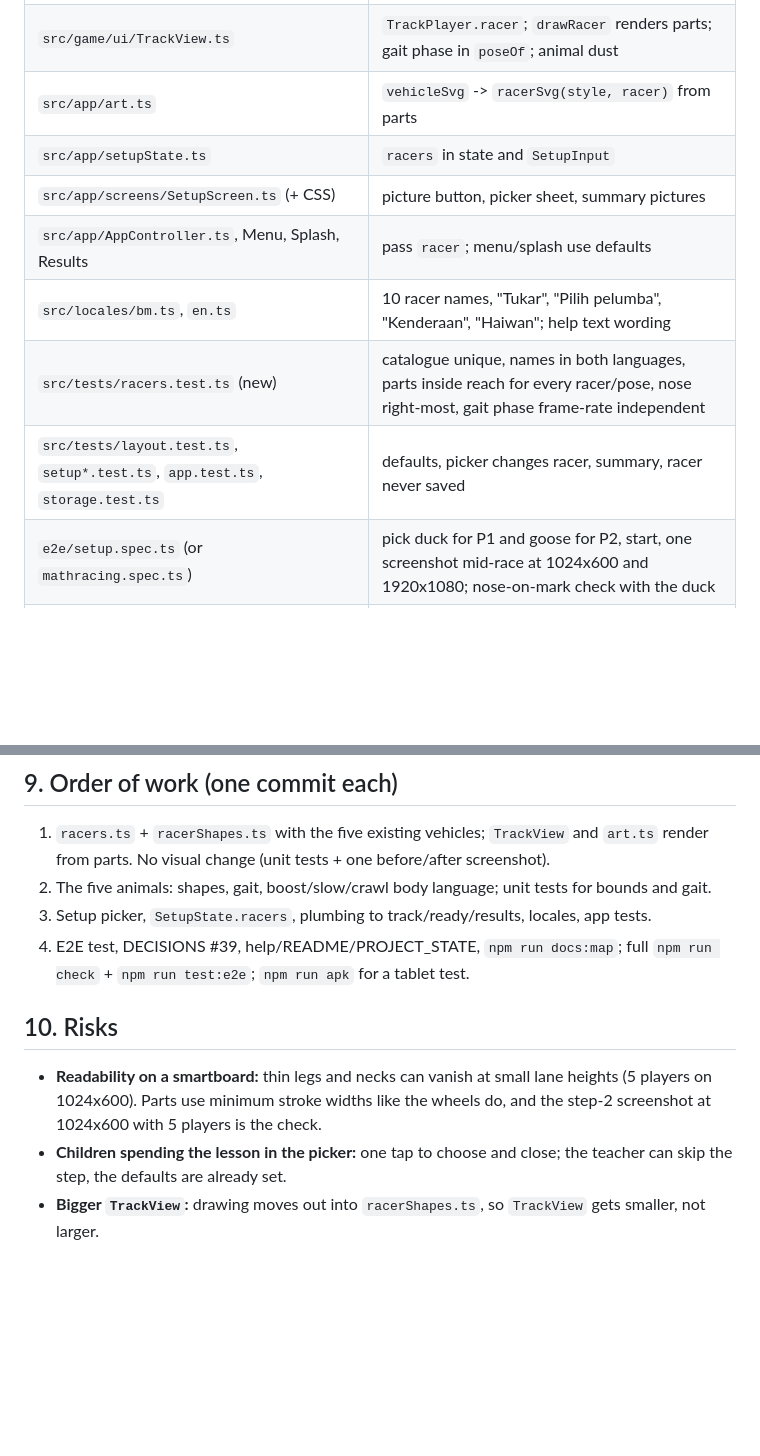
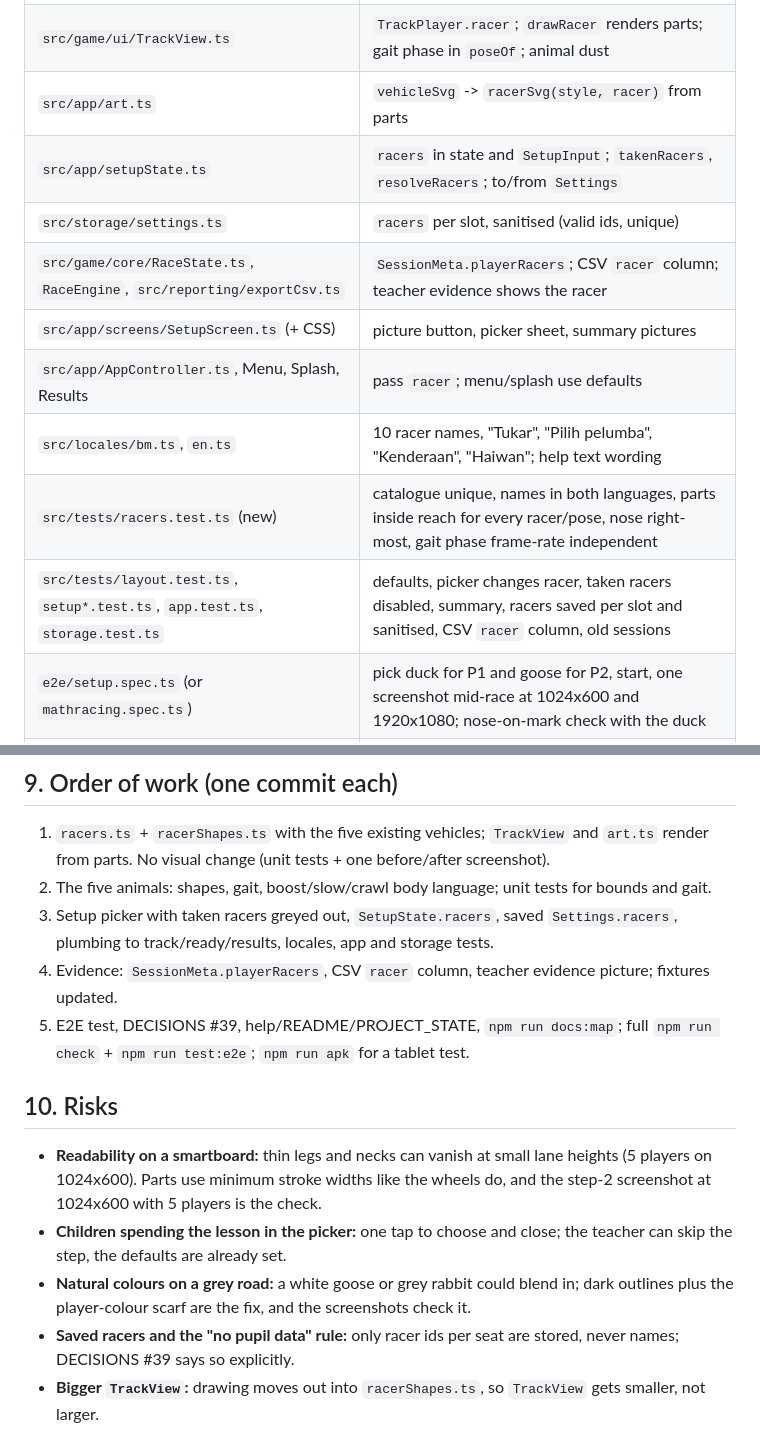
Before and after one commit to Azrinfreeman/MathRacing, a Markdown page: docs/PLAN-racer-choice.md, 2 parts joined by grey strips. GitHub-like rendering; blank space fills up the shorter version.

```diff
--- a/docs/PLAN-racer-choice.md
+++ b/docs/PLAN-racer-choice.md
@@ -134,12 +164,14 @@ Playwright screenshot before/after at 1024x600).
 | `src/game/ui/racerShapes.ts` (new)                                             | `Pose`, `racerParts` for all 10 racers, gait maths                                                                                     |
 | `src/game/ui/TrackView.ts`                                                     | `TrackPlayer.racer`; `drawRacer` renders parts; gait phase in `poseOf`; animal dust                                                    |
 | `src/app/art.ts`                                                               | `vehicleSvg` -> `racerSvg(style, racer)` from parts                                                                                    |
-| `src/app/setupState.ts`                                                        | `racers` in state and `SetupInput`                                                                                                     |
+| `src/app/setupState.ts`                                                        | `racers` in state and `SetupInput`; `takenRacers`, `resolveRacers`; to/from `Settings`                                                 |
+| `src/storage/settings.ts`                                                      | `racers` per slot, sanitised (valid ids, unique)                                                                                       |
+| `src/game/core/RaceState.ts`, `RaceEngine`, `src/reporting/exportCsv.ts`       | `SessionMeta.playerRacers`; CSV `racer` column; teacher evidence shows the racer                                                       |
 | `src/app/screens/SetupScreen.ts` (+ CSS)                                       | picture button, picker sheet, summary pictures                                                                                         |
 | `src/app/AppController.ts`, Menu, Splash, Results                              | pass `racer`; menu/splash use defaults                                                                                                 |
 | `src/locales/bm.ts`, `en.ts`                                                   | 10 racer names, "Tukar", "Pilih pelumba", "Kenderaan", "Haiwan"; help text wording                                                     |
 | `src/tests/racers.test.ts` (new)                                               | catalogue unique, names in both languages, parts inside reach for every racer/pose, nose right-most, gait phase frame-rate independent |
-| `src/tests/layout.test.ts`, `setup*.test.ts`, `app.test.ts`, `storage.test.ts` | defaults, picker changes racer, summary, racer never saved                                                                             |
+| `src/tests/layout.test.ts`, `setup*.test.ts`, `app.test.ts`, `storage.test.ts` | defaults, picker changes racer, taken racers disabled, summary, racers saved per slot and sanitised, CSV `racer` column, old sessions  |
 | `e2e/setup.spec.ts` (or `mathracing.spec.ts`)                                  | pick duck for P1 and goose for P2, start, one screenshot mid-race at 1024x600 and 1920x1080; nose-on-mark check with the duck          |
 | `docs/DECISIONS.md`                                                            | #39 racer choice (amends #35 "vehicles fixed per slot")                                                                                |
 | README, help text, `PROJECT_STATE.md`, `docs/REPO-MAP.md` (`npm run docs:map`) | updated                                                                                                                                |
@@ -152,8 +184,10 @@ and one extra check uses the duck.
 1. `racers.ts` + `racerShapes.ts` with the five existing vehicles; `TrackView` and `art.ts` render from parts.
    No visual change (unit tests + one before/after screenshot).
 2. The five animals: shapes, gait, boost/slow/crawl body language; unit tests for bounds and gait.
-3. Setup picker, `SetupState.racers`, plumbing to track/ready/results, locales, app tests.
-4. E2E test, DECISIONS #39, help/README/PROJECT_STATE, `npm run docs:map`; full `npm run check` + `npm run test:e2e`;
+3. Setup picker with taken racers greyed out, `SetupState.racers`, saved `Settings.racers`, plumbing to
+   track/ready/results, locales, app and storage tests.
+4. Evidence: `SessionMeta.playerRacers`, CSV `racer` column, teacher evidence picture; fixtures updated.
+5. E2E test, DECISIONS #39, help/README/PROJECT_STATE, `npm run docs:map`; full `npm run check` + `npm run test:e2e`;
    `npm run apk` for a tablet test.
 
 ## 10. Risks
@@ -163,4 +197,8 @@ and one extra check uses the duck.
   check.
 - **Children spending the lesson in the picker:** one tap to choose and close; the teacher can skip the step, the
   defaults are already set.
+- **Natural colours on a grey road:** a white goose or grey rabbit could blend in; dark outlines plus the
+  player-colour scarf are the fix, and the screenshots check it.
+- **Saved racers and the "no pupil data" rule:** only racer ids per seat are stored, never names; DECISIONS #39
+  says so explicitly.
 - **Bigger `TrackView`:** drawing moves out into `racerShapes.ts`, so `TrackView` gets smaller, not larger.
```
Also changed, not shown: other parts of docs/PLAN-racer-choice.md (+52 -22 lines).
